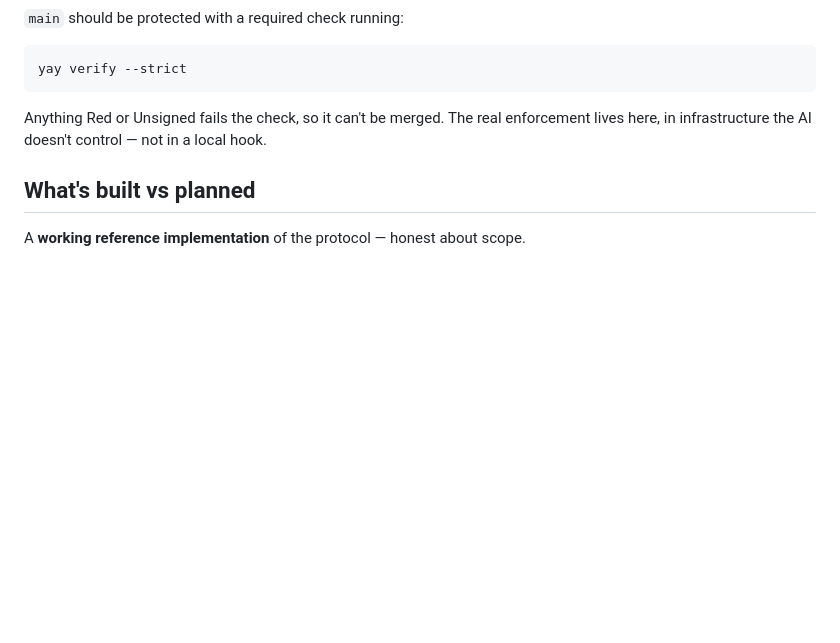
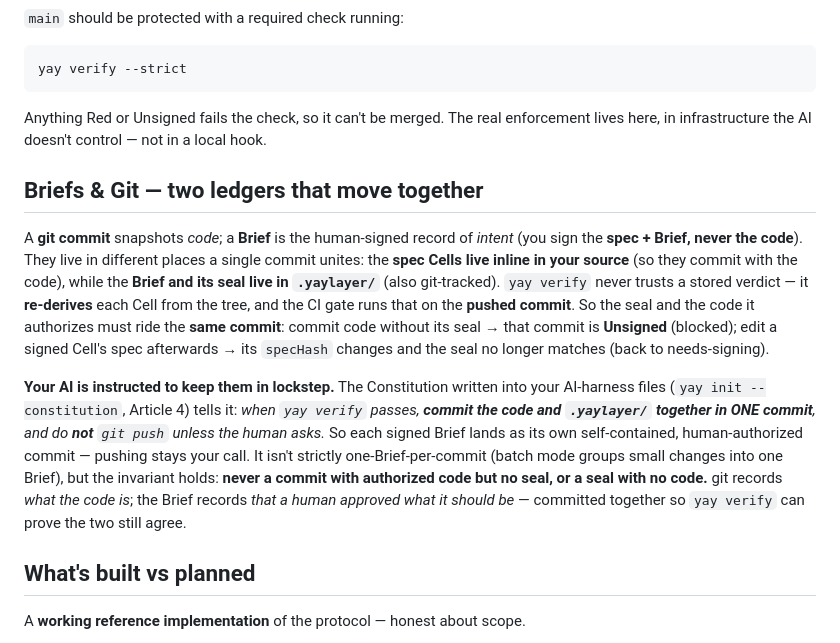
Before and after one commit to jonas-developer/yay-layer, a Markdown page: README.md, the part around the change. Drawn GitHub-style; blank space fills up the shorter version.

Commit message:
README: add 'Briefs & Git' section — the two ledgers commit together; Constitution Article 4 has the AI commit code + .yaylayer per signed change, no push without asking

```diff
--- a/README.md
+++ b/README.md
@@ -264,6 +264,12 @@ yay verify --strict
 
 Anything Red or Unsigned fails the check, so it can't be merged. The real enforcement lives here, in infrastructure the AI doesn't control — not in a local hook.
 
+## Briefs & Git — two ledgers that move together
+
+A **git commit** snapshots *code*; a **Brief** is the human-signed record of *intent* (you sign the **spec + Brief, never the code**). They live in different places a single commit unites: the **spec Cells live inline in your source** (so they commit with the code), while the **Brief and its seal live in `.yaylayer/`** (also git-tracked). `yay verify` never trusts a stored verdict — it **re-derives** each Cell from the tree, and the CI gate runs that on the **pushed commit**. So the seal and the code it authorizes must ride the **same commit**: commit code without its seal → that commit is **Unsigned** (blocked); edit a signed Cell's spec afterwards → its `specHash` changes and the seal no longer matches (back to needs-signing).
+
+**Your AI is instructed to keep them in lockstep.** The Constitution written into your AI-harness files (`yay init --constitution`, Article 4) tells it: *when `yay verify` passes, **commit the code and `.yaylayer/` together in ONE commit**, and do **not** `git push` unless the human asks.* So each signed Brief lands as its own self-contained, human-authorized commit — pushing stays your call. It isn't strictly one-Brief-per-commit (batch mode groups small changes into one Brief), but the invariant holds: **never a commit with authorized code but no seal, or a seal with no code.** git records *what the code is*; the Brief records *that a human approved what it should be* — committed together so `yay verify` can prove the two still agree.
+
 ## What's built vs planned
 
 A **working reference implementation** of the protocol — honest about scope.
```
